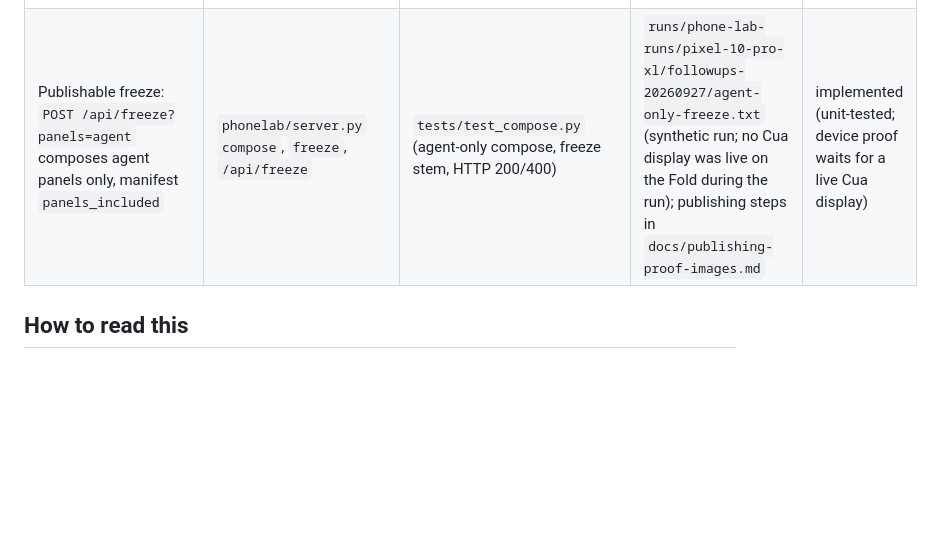
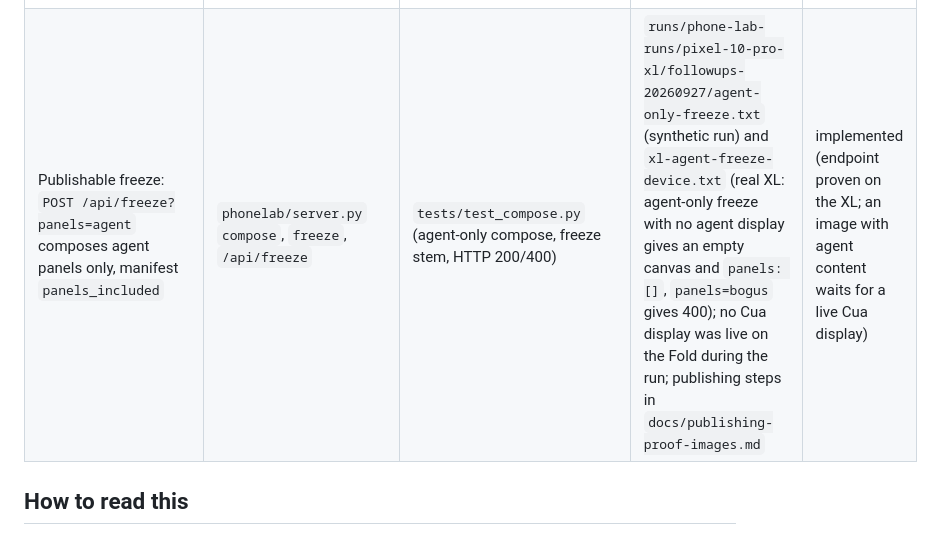
Before and after one commit to saariuslystoned/phone-lab, a Markdown page: docs/feature-map.md, the part around the change. Drawn GitHub-style; blank space fills up the shorter version.

```diff
--- a/docs/feature-map.md
+++ b/docs/feature-map.md
@@ -55,7 +55,7 @@ device proof yet or the proof missed its target), `planned`.
 | Feature | Code | Tests | Proof | Status |
 |---|---|---|---|---|
 | Two phone-lab instances on one machine: busy port fails fast, `--port 0` picks a free one, runs and the session registry live under `runs/phone-lab-runs/<device-tag>/`, a second viewer for the same device is reported in the banner and in `/api/state.viewers`, a bare command with two phones stops and names models only | `phonelab/server.py` (`PortInUse`, `bind_viewer`, `viewer_url`), `phonelab/presence.py`, `phonelab/sessions.py` (`Registry(runs_root, device_tag)`), `phonelab/adb.py` `device_tag` | `tests/test_server_port.py` (3), `tests/test_presence.py` (7), `tests/test_sessions.py`, `tests/test_adb.py` | `proof/shared-machine-instances/PROOF.md` "Two-phone proof" sections; raw `runs/phone-lab-runs/pixel-10-pro-xl/followups-20260927/` (XL on 60877, Fold on 61134, second XL viewer on 60909 listed in `viewers`, freezes in each device dir, bare `inventory` exit 2) | proven |
-| Publishable freeze: `POST /api/freeze?panels=agent` composes agent panels only, manifest `panels_included` | `phonelab/server.py` `compose`, `freeze`, `/api/freeze` | `tests/test_compose.py` (agent-only compose, freeze stem, HTTP 200/400) | `runs/phone-lab-runs/pixel-10-pro-xl/followups-20260927/agent-only-freeze.txt` (synthetic run; no Cua display was live on the Fold during the run); publishing steps in `docs/publishing-proof-images.md` | implemented (unit-tested; device proof waits for a live Cua display) |
+| Publishable freeze: `POST /api/freeze?panels=agent` composes agent panels only, manifest `panels_included` | `phonelab/server.py` `compose`, `freeze`, `/api/freeze` | `tests/test_compose.py` (agent-only compose, freeze stem, HTTP 200/400) | `runs/phone-lab-runs/pixel-10-pro-xl/followups-20260927/agent-only-freeze.txt` (synthetic run) and `xl-agent-freeze-device.txt` (real XL: agent-only freeze with no agent display gives an empty canvas and `panels: []`, `panels=bogus` gives 400); no Cua display was live on the Fold during the run; publishing steps in `docs/publishing-proof-images.md` | implemented (endpoint proven on the XL; an image with agent content waits for a live Cua display) |
 
 ## How to read this
 
```
Also changed, not shown: proof/shared-machine-instances/PROOF.md (+16 -0 lines).
